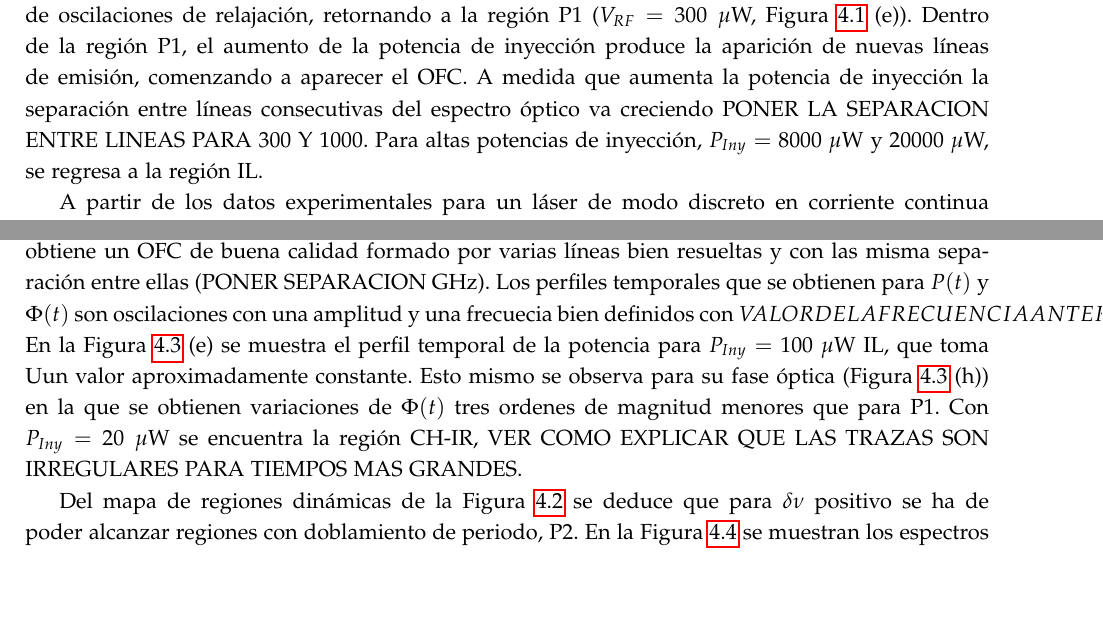
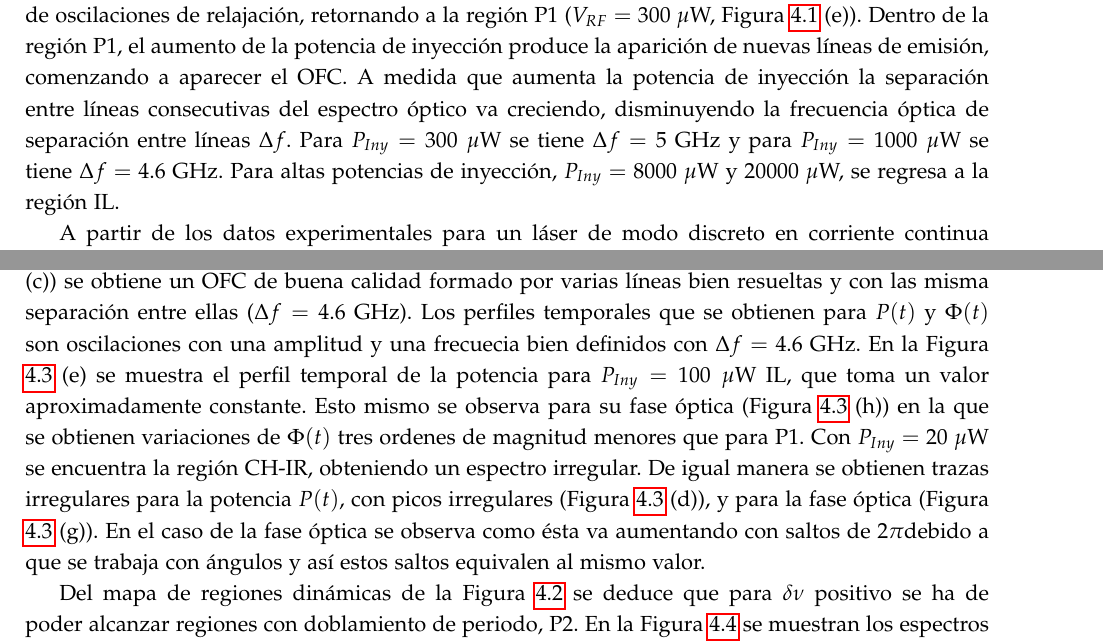
Before and after one commit to Jaimedgp/TFG, a LaTeX book (Doc/TFG.tex, which reads Doc/Resultados/Inyeccion.tex): two parts of pages 16 and 18 of 25, joined at a grey line, cut so that both start at the same text, the shorter picture padded with empty space. Compiled offline with pdfLaTeX.

Commit message:
Correcciones Cpt 4

```diff
--- a/Doc/Resultados/Inyeccion.tex
+++ b/Doc/Resultados/Inyeccion.tex
@@ -12,7 +12,7 @@ En la Figura \ref{Img:zonasIO} se muestran los espectros ópticos del láser esc
 				\caption{\label{Img:zonasIO}Espectros ópticos con inyección \'optica de las diferentes regiones dinámicas obtenidas para diferentes valores de $P_{Iny}$ para $\delta\nu = -2$ GHz. Se indica la frecuencia de inyección $\nu_{ML}$ con una flecha y $P_{Iny}$ para cada espectro óptico.}
 			\end{figure}
 
-		Para una baja potencia de inyección $P_{Iny} = 1 \; \mu$W (Figura \ref{Img:zonasIO} (a)) se obtiene un espectro óptico con el pico de emisión de SL y tres picos satélites, uno de ellos apareciendo a $\nu_{ML}$ y los otros simétricos respecto al pico principal. En esta región denominada de periodo 1, P1, las variables internas del láser tienen un comportamiento periodico. Cuando las potencias de inyección son bajas, la frecuencia de este comportamiento es $\delta\nu$ debido a un fenómeno de \textit{Four-wave mixing} (FWM, mezcla de cuatro ondas) \cite{van1995semiconductor}. Al aumentar $P_{Iny}$ se llega a una región de caos, CH-IR ($P_{Iny} = 20\; \mu$W, Figura \ref{Img:zonasIO} (b)), con un OFC formado por muchas líneas y con un perfil irregular. Esta región de caos se destruye para $P_{Iny} = 100\;\mu$W, en la que se obtiene un espectro óptico con una única línea de emisión para la frecuencia de inyección $\nu_{ML}$. Al aumentar la potencia de ML el láser deja de emitir en $\nu_{SL}$ pasando a emitir solo en $\nu_{ML}$. A este fenómeno se le conoce como Bloqueo de Inyección (IL por sus siglas en inglés). El régimen IL se caracteriza además porque el láser esclavo pasa a emitir con una fase óptica relativa a la del láser maertro con un valor constante. Addemás la potencia del láser esclavo es constante. En la Figura \ref{Img:zonasIO} (d) se muestra el espectro para $P_{Iny} = 200\;\mu$W en IL, observando como al aumentar la potencia de inyección se empiezan a excitarlos picos satélites correspondicentes a las oscilaciones de relajación. Esto indíca que nos encontramos en el límite de dos comportamientos, el descrito para la región IL y un comportamiento periódico, con periodo el de las oscilaciones de relajación (este cambio de comportamientos corresponde a una bifurcación de Hopf. Si se continúa aumentando la potencia de inyección aumentarán los picos de la frecuencia de oscilaciones de relajación, retornando a la región P1 ($V_{RF} = 300\;\mu$W, Figura \ref{Img:zonasIO} (e)). Dentro de la región P1, el aumento de la potencia de inyección produce la aparición de nuevas líneas de emisión, comenzando a aparecer el OFC. A medida que aumenta la potencia de inyección la separación entre líneas consecutivas del espectro óptico va creciendo  PONER LA SEPARACION ENTRE LINEAS PARA 300 Y 1000. Para altas potencias de inyección, $P_{Iny} = 8000 \;\mu$W y $20000 \;\mu$W, se regresa a la región IL.
+			Para una baja potencia de inyección $P_{Iny} = 1 \; \mu$W (Figura \ref{Img:zonasIO} (a)) se obtiene un espectro óptico con el pico de emisión de SL y tres picos satélites, uno de ellos apareciendo a $\nu_{ML}$ y los otros simétricos respecto al pico principal. En esta región denominada de periodo 1, P1, las variables internas del láser tienen un comportamiento periodico. Cuando las potencias de inyección son bajas, la frecuencia de este comportamiento es $\delta\nu$ debido a un fenómeno de \textit{Four-wave mixing} (FWM, mezcla de cuatro ondas) \cite{van1995semiconductor}. Al aumentar $P_{Iny}$ se llega a una región de caos, CH-IR ($P_{Iny} = 20\; \mu$W, Figura \ref{Img:zonasIO} (b)), con un OFC formado por muchas líneas y con un perfil irregular. Esta región de caos se destruye para $P_{Iny} = 100\;\mu$W, en la que se obtiene un espectro óptico con una única línea de emisión para la frecuencia de inyección $\nu_{ML}$. Al aumentar la potencia de ML el láser deja de emitir en $\nu_{SL}$ pasando a emitir solo en $\nu_{ML}$. A este fenómeno se le conoce como Bloqueo de Inyección (IL por sus siglas en inglés). El régimen IL se caracteriza además porque el láser esclavo pasa a emitir con una fase óptica relativa a la del láser maertro con un valor constante. Addemás la potencia del láser esclavo es constante. En la Figura \ref{Img:zonasIO} (d) se muestra el espectro para $P_{Iny} = 200\;\mu$W en IL, observando como al aumentar la potencia de inyección se empiezan a excitarlos picos satélites correspondicentes a las oscilaciones de relajación. Esto indíca que nos encontramos en el límite de dos comportamientos, el descrito para la región IL y un comportamiento periódico, con periodo el de las oscilaciones de relajación (este cambio de comportamientos corresponde a una bifurcación de Hopf. Si se continúa aumentando la potencia de inyección aumentarán los picos de la frecuencia de oscilaciones de relajación, retornando a la región P1 ($V_{RF} = 300\;\mu$W, Figura \ref{Img:zonasIO} (e)). Dentro de la región P1, el aumento de la potencia de inyección produce la aparición de nuevas líneas de emisión, comenzando a aparecer el OFC. A medida que aumenta la potencia de inyección la separación entre líneas consecutivas del espectro óptico va creciendo, disminuyendo la frecuencia \'optica de separación entre l\'ineas $\Delta f$. Para $P_{Iny} = 300\;\mu$W se tiene $\Delta f = 5$ GHz y para $P_{Iny} = 1000\;\mu$W se tiene $\Delta f = 4.6$ GHz. Para altas potencias de inyección, $P_{Iny} = 8000 \;\mu$W y $20000 \;\mu$W, se regresa a la región IL.
 
 		A partir de los datos experimentales para un láser de modo discreto en corriente continua $\ibias = 30$ mA \cite{Chaves19}, se ha obtenido un mapa con las diferentes regiones dinámicas en función de la potencia inyectada experimental $P_{Inj}$ y $\delta\nu$. Hacemos notar que la potencia inyectada teórica $P_{Iny}$ es siempre mayor que la potencia inyectada experimental $P_{Inj}$ debido a las pérdidas que sufre la luz del láser maestro en el experimento antes de ser inyectado en el láser esclavo. Se ha estimado el término de proporcionalidad entre ambas potencias $P_{Inj} = 0.077 \cdot P_{Iny}$ \cite{Chaves19}. Aunque la corrietnte teórica es diferente de la experimental la comparación es adecuada porque en ambos casos la relación entre la corriente y la corriente umbral es similar $\frac{\ibias}{I_{th}} \approx 2.3$. En la Figura \ref{fig:map} se muestra el mapa de las regiones dinámicas obtenido a partir de \cite{Chaves19}, marcando los puntos correspondientes a los espectros ópticos de la Figura \ref{Img:zonasIO}.
 
@@ -32,7 +32,7 @@ En la Figura \ref{Img:zonasIO} se muestran los espectros ópticos del láser esc
 				\caption{\label{fig:zoneRtEq}Potencia $P(t)$, fase óptica $\Phi (t)$ y espectro óptico de los tres casos más representativos de la Figura \ref{Img:zonasIO} para cada región dinámica obtenida: CH-IR con $P_{Iny} = 20\;\mu$W (verde), IL con $P_{Iny} = 100\;\mu$W (azul) y P1 con $P_{Iny} = 1000\;\mu$W (naranja). Se indica en los espectros la frecuencia de inyección $\nu_{ML}$ con una flecha.}
 			\end{figure}
 
-		Para el caso con $P_{Iny} = 1000\;\mu$W de la región P1 se obtiene un espectro óptico (Figura \ref{fig:zoneRtEq} (c)) se obtiene un OFC de buena calidad formado por varias líneas bien resueltas y con las misma separación entre ellas (PONER SEPARACION GHz). Los perfiles temporales que se obtienen para $P(t)$ y $\Phi(t)$ son oscilaciones con una amplitud y una frecuecia bien definidos con $VALOR DE LA FRECUENCIA ANTERIOR$. En la Figura \ref{fig:zoneRtEq} (e)  se muestra el perfil temporal de la potencia para $P_{Iny} = 100\;\mu$W IL, que toma Uun valor aproximadamente constante. Esto mismo se observa para su fase óptica (Figura \ref{fig:zoneRtEq} (h)) en la que se obtienen variaciones de $\Phi(t)$ tres ordenes de magnitud menores que para P1. Con $P_{Iny} = 20\;\mu$W se encuentra la región CH-IR, VER COMO EXPLICAR QUE LAS TRAZAS SON IRREGULARES PARA TIEMPOS MAS GRANDES.
+			Para el caso con $P_{Iny} = 1000\;\mu$W de la región P1 se obtiene un espectro óptico (Figura \ref{fig:zoneRtEq} (c)) se obtiene un OFC de buena calidad formado por varias líneas bien resueltas y con las misma separación entre ellas ($\Delta f = 4.6$ GHz). Los perfiles temporales que se obtienen para $P(t)$ y $\Phi(t)$ son oscilaciones con una amplitud y una frecuecia bien definidos con $\Delta f = 4.6$ GHz. En la Figura \ref{fig:zoneRtEq} (e)  se muestra el perfil temporal de la potencia para $P_{Iny} = 100\;\mu$W IL, que toma un valor aproximadamente constante. Esto mismo se observa para su fase óptica (Figura \ref{fig:zoneRtEq} (h)) en la que se obtienen variaciones de $\Phi(t)$ tres ordenes de magnitud menores que para P1. Con $P_{Iny} = 20\;\mu$W se encuentra la región CH-IR, obteniendo un espectro irregular. De igual manera se obtienen trazas irregulares para la potencia $P(t)$, con picos irregulares (Figura \ref{fig:zoneRtEq} (d)), y para la fase \'optica (Figura \ref{fig:zoneRtEq} (g)). En el caso de la fase \'optica se observa como \'esta va aumentando con saltos de $2 \pi$debido a que se trabaja con \'angulos y as\'i estos saltos equivalen al mismo valor.
 
 		Del mapa de regiones dinámicas de la Figura \ref{fig:map} se deduce que para $\delta\nu$ positivo se ha de poder alcanzar regiones con doblamiento de periodo, P2. En la Figura \ref{fig:P2zone} se muestran los espectros ópticos, $P(t)$ y el atractor en el espacio de estados de las ecuaciones de balance, despreciando los efectos de la fase óptica; para $\delta\nu = 5$ GHz y $P_{Iny} = 50\;\mu \textrm{W, } 1000\;\mu\textrm{W y } 200\;\mu$W.
 
```
Also changed, not shown: Doc/TFG.pdf.
